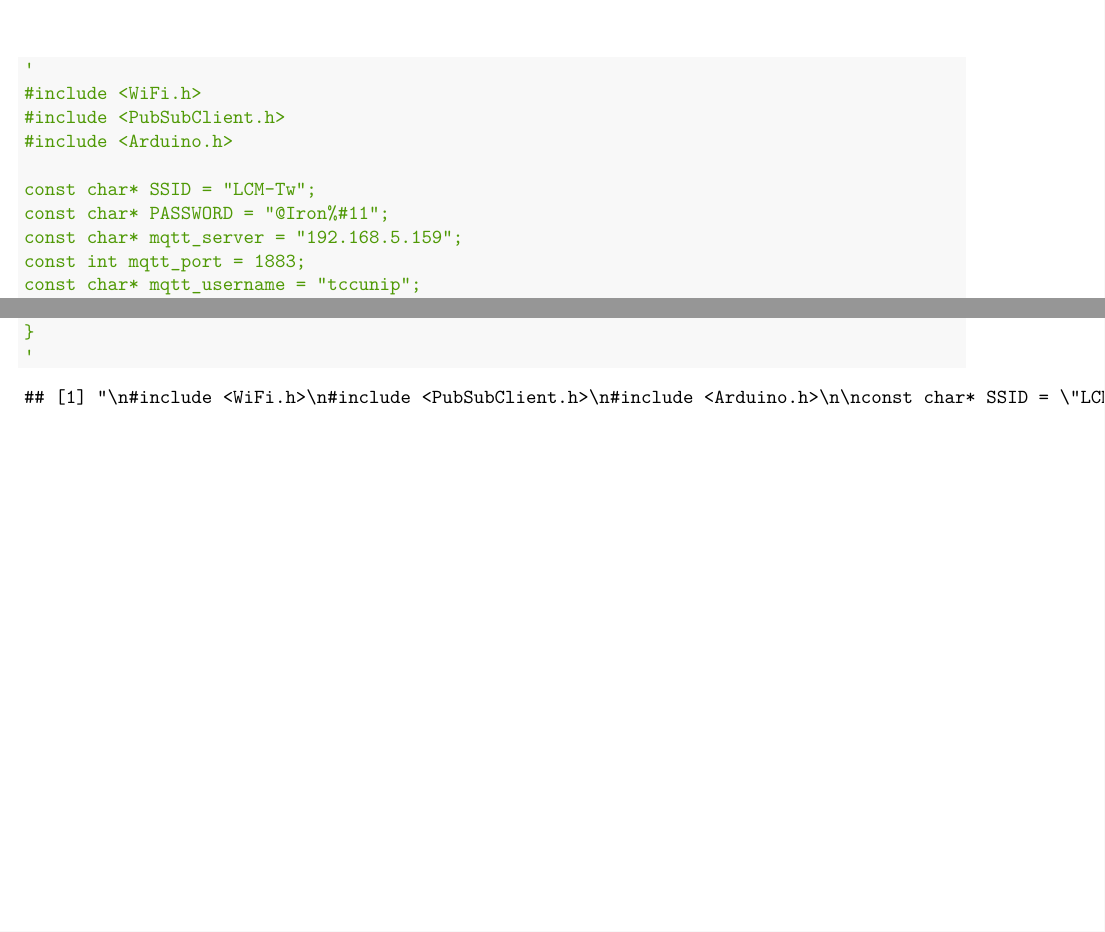
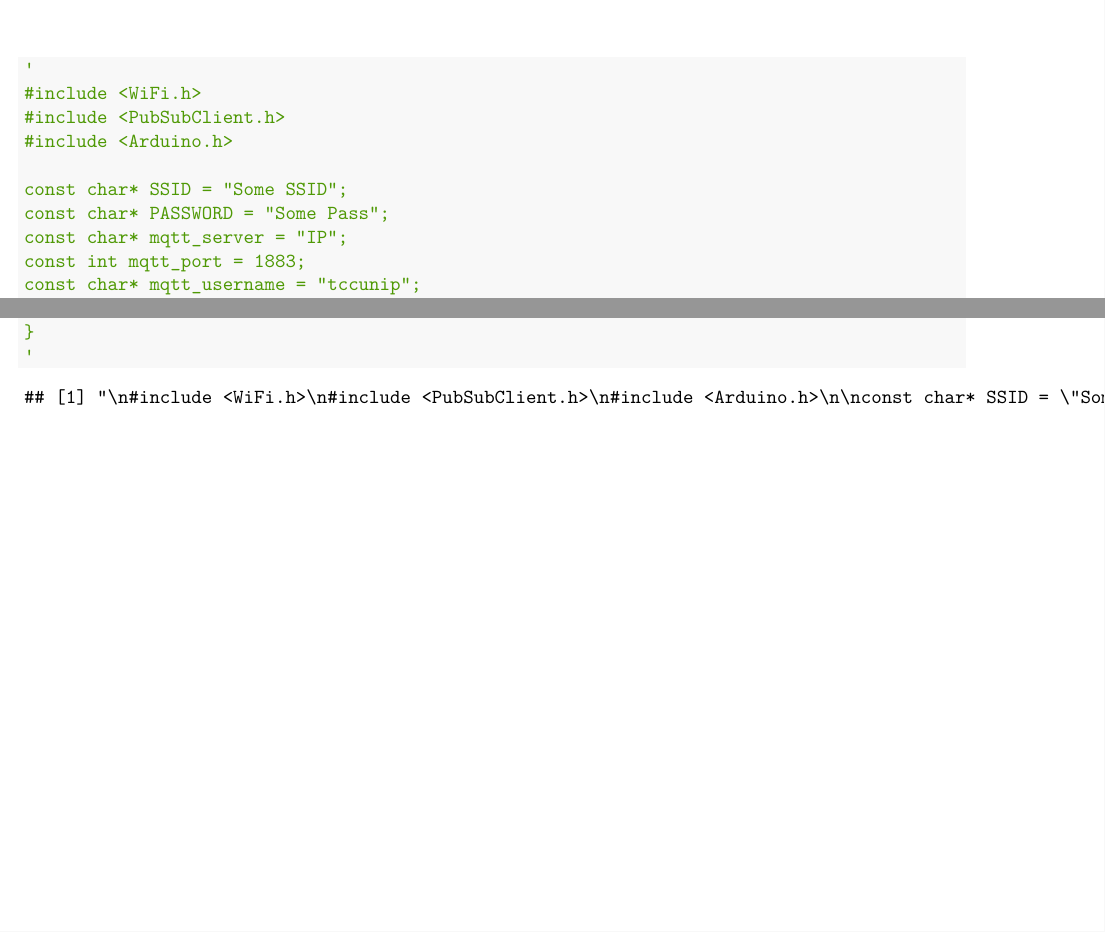
Before and after one commit to Lucas-lcm/tcc-eng-computacao-unip, an R Markdown document (APENDICE_A_ESP32_CONFIG.Rmd): two parts of pages 1 and 2 of 2, joined at a grey line, cut so that both start at the same text. Rendered offline with R 4.5, knitr and Pandoc, then LaTeX, with nearby package versions.

Commit message:
Update APENDICE_A_ESP32_CONFIG.Rmd
secret

```diff
--- a/APENDICE_A_ESP32_CONFIG.Rmd
+++ b/APENDICE_A_ESP32_CONFIG.Rmd
@@ -9,9 +9,9 @@ output: pdf_document
 #include <PubSubClient.h>
 #include <Arduino.h>
 
-const char* SSID = "LCM-Tw";
-const char* PASSWORD = "@Iron%#11";
-const char* mqtt_server = "192.168.5.159";
+const char* SSID = "Some SSID";
+const char* PASSWORD = "Some Pass";
+const char* mqtt_server = "IP";
 const int mqtt_port = 1883;
 const char* mqtt_username = "tccunip";
 const char* mqtt_password = "123";
```
Also changed, not shown: APENDICE_A_ESP32_CONFIG.Rmd (1 more changed lines).
